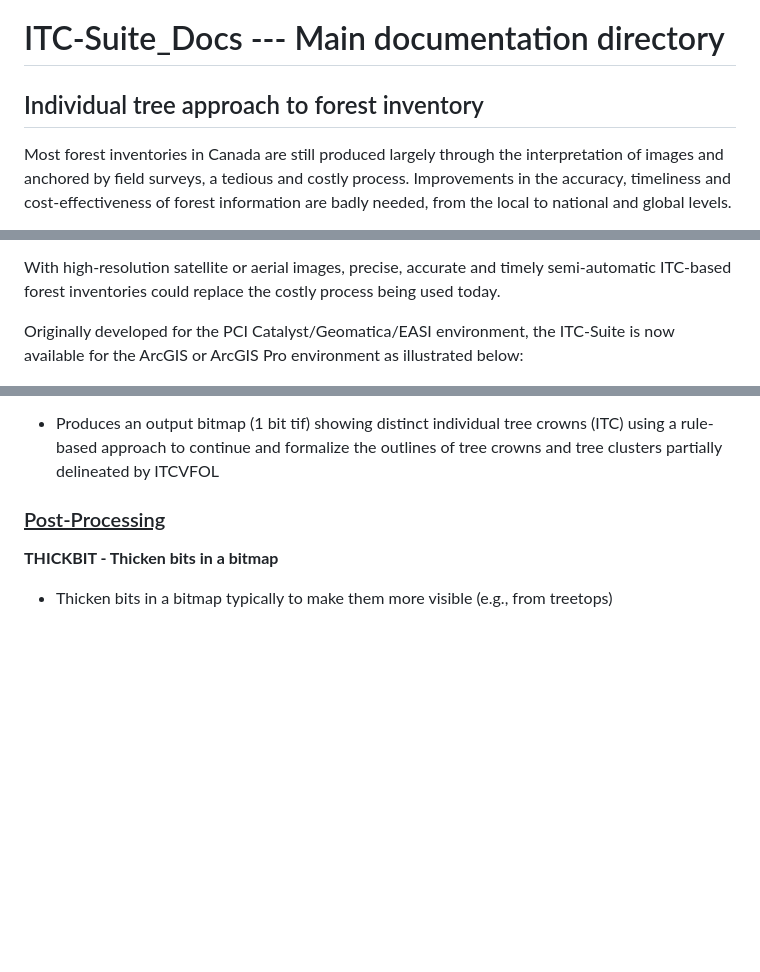
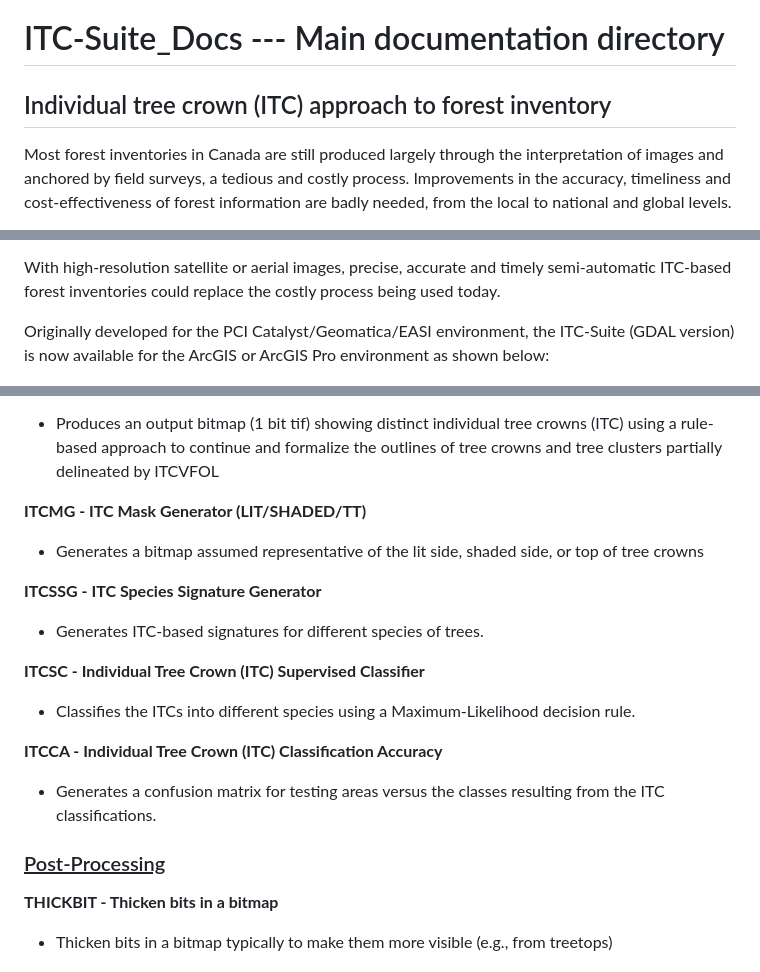
Before and after one commit to f-gougeon/ITC-Suite_Docs, a Markdown page: README.md, 3 parts joined by grey strips. GitHub-like rendering; blank space fills up the shorter version.

```diff
--- a/README.md
+++ b/README.md
@@ -1,6 +1,6 @@
 # ITC-Suite_Docs --- Main documentation directory
 
-## Individual tree approach to forest inventory
+## Individual tree crown (ITC) approach to forest inventory
 
 Most forest inventories in Canada are still produced largely through the interpretation of images and anchored by field surveys,
 a tedious and costly process.
@@ -51,7 +51,7 @@ it may soon be gathered and used directly for forest management and operation pl
 
 With high-resolution satellite or aerial images, precise, accurate and timely semi-automatic ITC-based forest inventories could replace the costly process being used today.
 
-Originally developed for the PCI Catalyst/Geomatica/EASI environment, the ITC-Suite is now available for the ArcGIS or ArcGIS Pro environment as illustrated below:
+Originally developed for the PCI Catalyst/Geomatica/EASI environment, the ITC-Suite (GDAL version) is now available for the ArcGIS or ArcGIS Pro environment as shown below:
 
 ![GDAL_ITC-Suite_Main_Fig.gif](./images/GDAL_ITC-Suite_Main_Fig.GIF)
 
@@ -120,8 +120,22 @@ __Figure 3 -__ The ITC-Suite used within ArcGIS
 	outlines of tree crowns and tree clusters partially
 	delineated by ITCVFOL
 
+**ITCMG - ITC Mask Generator (LIT/SHADED/TT)**
 
+- Generates a bitmap assumed representative of the lit side, shaded side, or top of tree crowns
 
+**ITCSSG - ITC Species Signature Generator**
+
+- Generates ITC-based signatures for different species of trees.
+
+**ITCSC - Individual Tree Crown (ITC) Supervised Classifier**
+
+- Classifies the ITCs into different species using a Maximum-Likelihood decision rule.
+
+**ITCCA - Individual Tree Crown (ITC) Classification Accuracy**
+
+- Generates a confusion matrix for testing areas versus
+ the classes resulting from the ITC classifications.
 
 
 ### <ins>Post-Processing</ins>
```
Also changed, not shown: other parts of README.md (+4 -2 lines).
